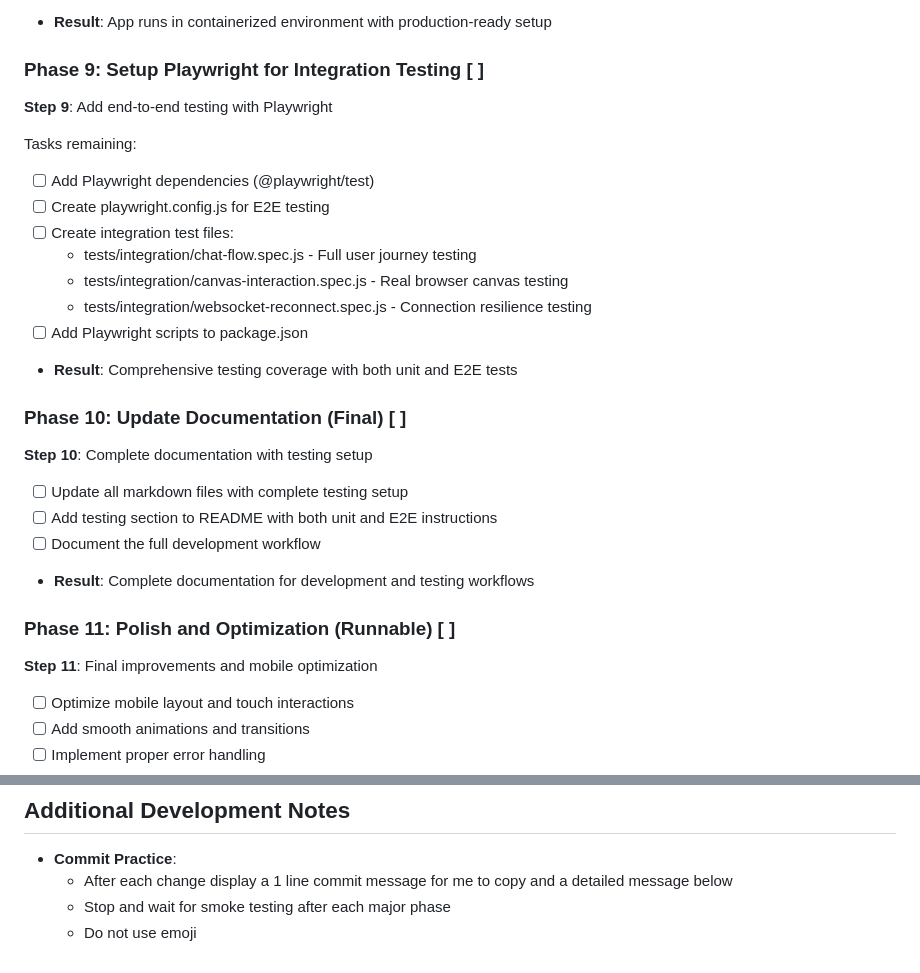
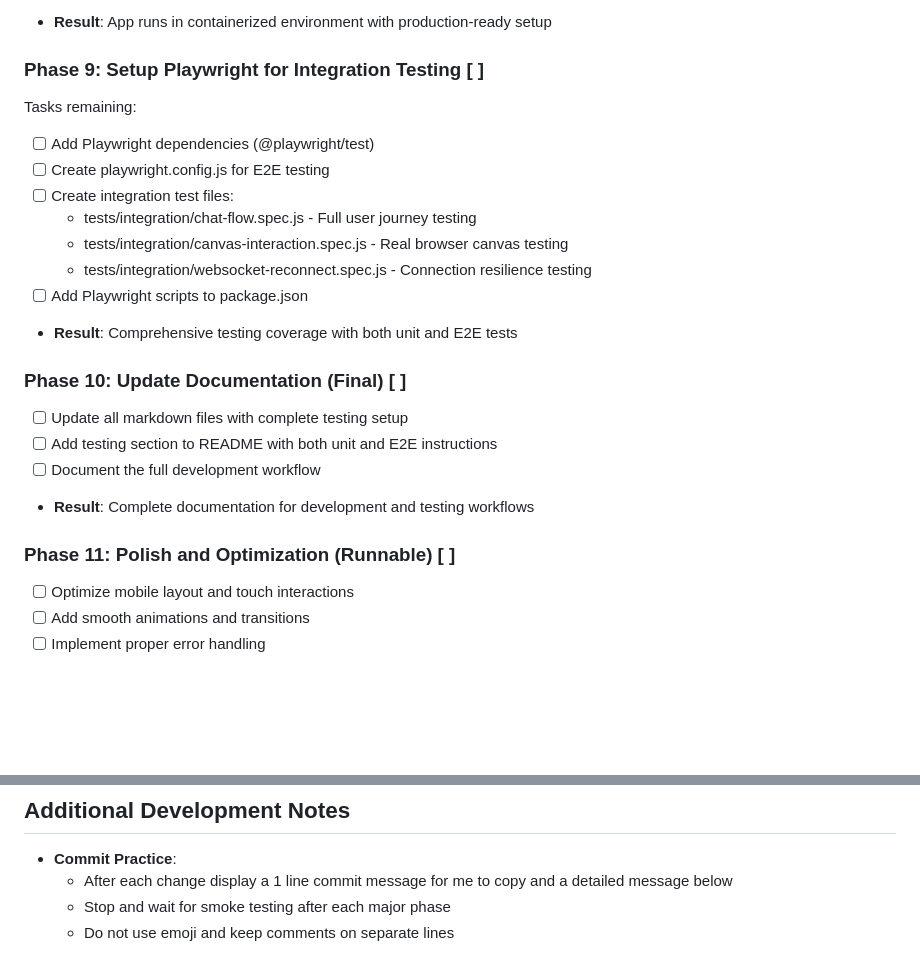
Before and after one commit to afarber/pixi-questions, a Markdown page: fastapi-websockets-chat/CLAUDE.md, 2 parts joined by grey strips. Rendered like a GitHub page; blank space fills up the shorter version.

Commit message:
Remove few lines

```diff
--- a/fastapi-websockets-chat/CLAUDE.md
+++ b/fastapi-websockets-chat/CLAUDE.md
@@ -165,8 +149,6 @@ fastapi-websockets-chat/
 - **Result**: App runs in containerized environment with production-ready setup
 
 ### Phase 9: Setup Playwright for Integration Testing [ ]
-
-**Step 9**: Add end-to-end testing with Playwright
 
 Tasks remaining:
 - [ ] Add Playwright dependencies (@playwright/test)
@@ -180,16 +162,12 @@ Tasks remaining:
 
 ### Phase 10: Update Documentation (Final) [ ]
 
-**Step 10**: Complete documentation with testing setup
-
 - [ ] Update all markdown files with complete testing setup
 - [ ] Add testing section to README with both unit and E2E instructions
 - [ ] Document the full development workflow
 - **Result**: Complete documentation for development and testing workflows
 
 ### Phase 11: Polish and Optimization (Runnable) [ ]
-
-**Step 11**: Final improvements and mobile optimization
 
 - [ ] Optimize mobile layout and touch interactions
 - [ ] Add smooth animations and transitions
@@ -264,4 +242,4 @@ python3 -m uvicorn backend.main:app --reload --host 127.0.0.1 --port 8000
 - **Commit Practice**:
   - After each change display a 1 line commit message for me to copy and a detailed message below
   - Stop and wait for smoke testing after each major phase
-  - Do not use emoji
+  - Do not use emoji and keep comments on separate lines
```
Also changed, not shown: other parts of fastapi-websockets-chat/CLAUDE.md (+0 -16 lines).
